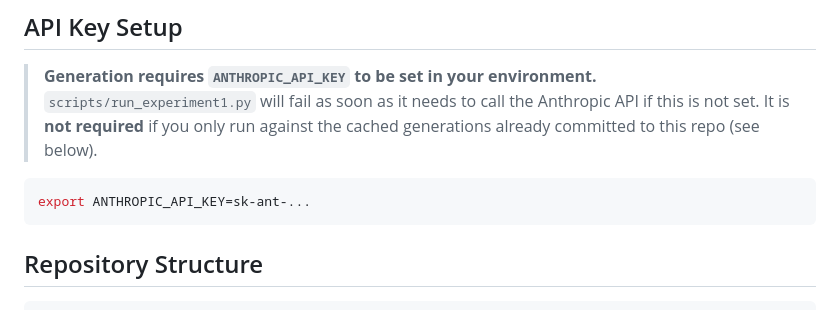
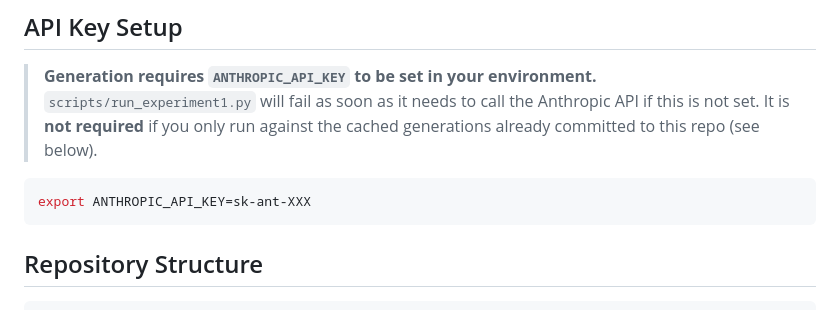
Before and after one commit to anote-ai/Research-IntentSpecification, a Markdown page: README.md, the part around the change. Drawn GitHub-style.

````diff
--- a/README.md
+++ b/README.md
@@ -52,7 +52,7 @@ and dev tools (`pytest`, `ruff`, `mypy`) declared in `pyproject.toml`.
 > against the cached generations already committed to this repo (see below).
 
 ```bash
-export ANTHROPIC_API_KEY=sk-ant-...
+export ANTHROPIC_API_KEY=sk-ant-XXX
 ```
 
 ## Repository Structure
````
